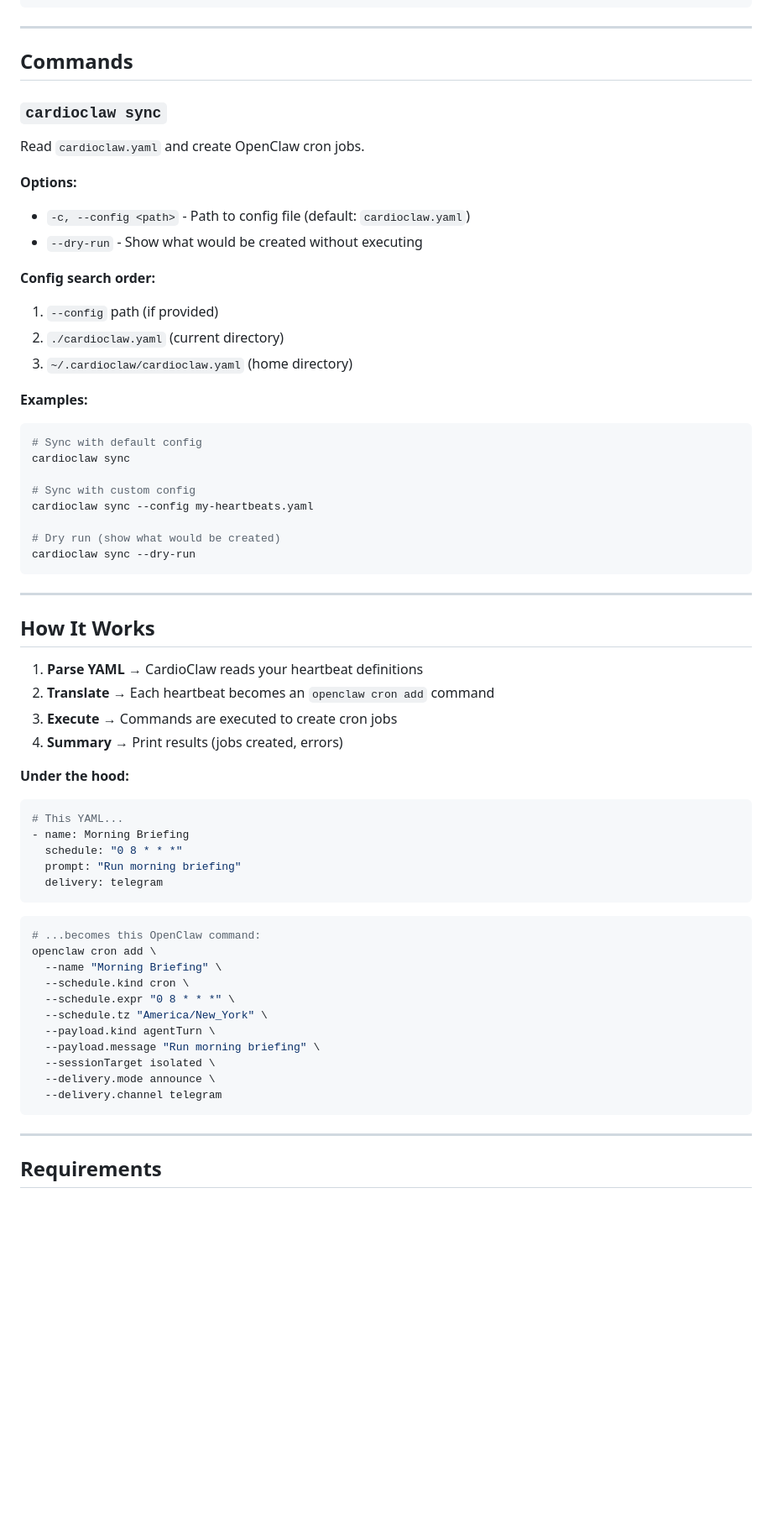
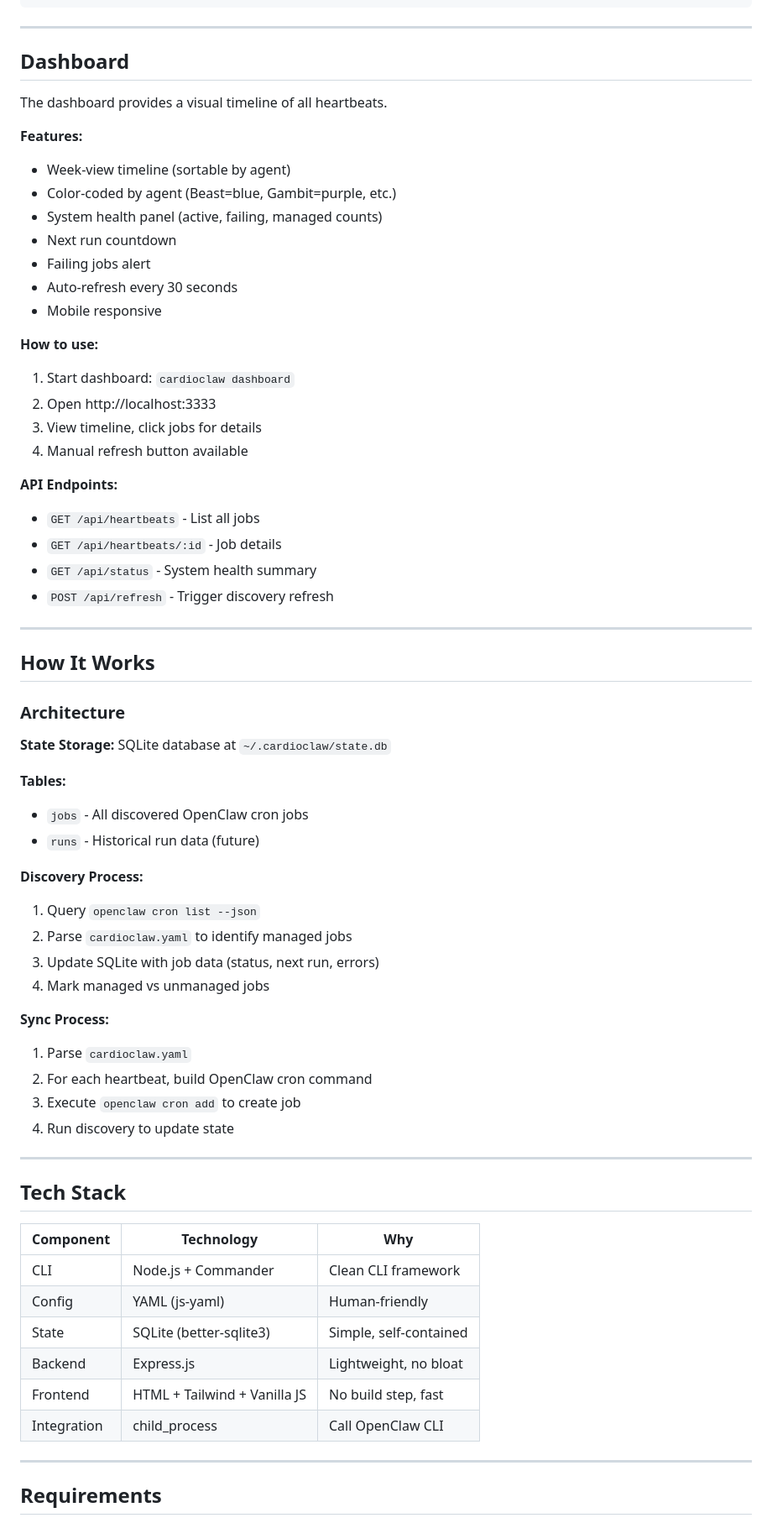
Before and after one commit to dave-melillo/cardioclaw, a Markdown page: README.md, the part around one of its changes. Shown at 84% size. GitHub-like rendering; blank space fills up the shorter version.

````diff
--- a/README.md
+++ b/README.md
@@ -183,66 +298,68 @@ schedule: at 2026-02-20 09:30   # Feb 20, 2026 at 9:30 AM
 
 ---
 
-## Commands
+## Dashboard
 
-### `cardioclaw sync`
+The dashboard provides a visual timeline of all heartbeats.
 
-Read `cardioclaw.yaml` and create OpenClaw cron jobs.
+**Features:**
+- Week-view timeline (sortable by agent)
+- Color-coded by agent (Beast=blue, Gambit=purple, etc.)
+- System health panel (active, failing, managed counts)
+- Next run countdown
+- Failing jobs alert
+- Auto-refresh every 30 seconds
+- Mobile responsive
 
-**Options:**
-- `-c, --config <path>` - Path to config file (default: `cardioclaw.yaml`)
-- `--dry-run` - Show what would be created without executing
+**How to use:**
 
-**Config search order:**
-1. `--config` path (if provided)
-2. `./cardioclaw.yaml` (current directory)
-3. `~/.cardioclaw/cardioclaw.yaml` (home directory)
+1. Start dashboard: `cardioclaw dashboard`
+2. Open http://localhost:3333
+3. View timeline, click jobs for details
+4. Manual refresh button available
 
-**Examples:**
-
-```bash
-# Sync with default config
-cardioclaw sync
-
-# Sync with custom config
-cardioclaw sync --config my-heartbeats.yaml
-
-# Dry run (show what would be created)
-cardioclaw sync --dry-run
-```
+**API Endpoints:**
+- `GET /api/heartbeats` - List all jobs
+- `GET /api/heartbeats/:id` - Job details
+- `GET /api/status` - System health summary
+- `POST /api/refresh` - Trigger discovery refresh
 
 ---
 
 ## How It Works
 
-1. **Parse YAML** → CardioClaw reads your heartbeat definitions
-2. **Translate** → Each heartbeat becomes an `openclaw cron add` command
-3. **Execute** → Commands are executed to create cron jobs
-4. **Summary** → Print results (jobs created, errors)
+### Architecture
 
-**Under the hood:**
+**State Storage:** SQLite database at `~/.cardioclaw/state.db`
 
-```yaml
-# This YAML...
-- name: Morning Briefing
-  schedule: "0 8 * * *"
-  prompt: "Run morning briefing"
-  delivery: telegram
-```
+**Tables:**
+- `jobs` - All discovered OpenClaw cron jobs
+- `runs` - Historical run data (future)
 
-```bash
-# ...becomes this OpenClaw command:
-openclaw cron add \
-  --name "Morning Briefing" \
-  --schedule.kind cron \
-  --schedule.expr "0 8 * * *" \
-  --schedule.tz "America/New_York" \
-  --payload.kind agentTurn \
-  --payload.message "Run morning briefing" \
-  --sessionTarget isolated \
-  --delivery.mode announce \
-  --delivery.channel telegram
-```
+**Discovery Process:**
+1. Query `openclaw cron list --json`
+2. Parse `cardioclaw.yaml` to identify managed jobs
+3. Update SQLite with job data (status, next run, errors)
+4. Mark managed vs unmanaged jobs
+
+**Sync Process:**
+1. Parse `cardioclaw.yaml`
+2. For each heartbeat, build OpenClaw cron command
+3. Execute `openclaw cron add` to create job
+4. Run discovery to update state
+
+---
+
+## Tech Stack
+
+| Component | Technology | Why |
+|-----------|------------|-----|
+| CLI | Node.js + Commander | Clean CLI framework |
+| Config | YAML (js-yaml) | Human-friendly |
+| State | SQLite (better-sqlite3) | Simple, self-contained |
+| Backend | Express.js | Lightweight, no bloat |
+| Frontend | HTML + Tailwind + Vanilla JS | No build step, fast |
+| Integration | child_process | Call OpenClaw CLI |
 
 ---
 
````
Also changed, not shown: other parts of README.md (+175 -46 lines).
